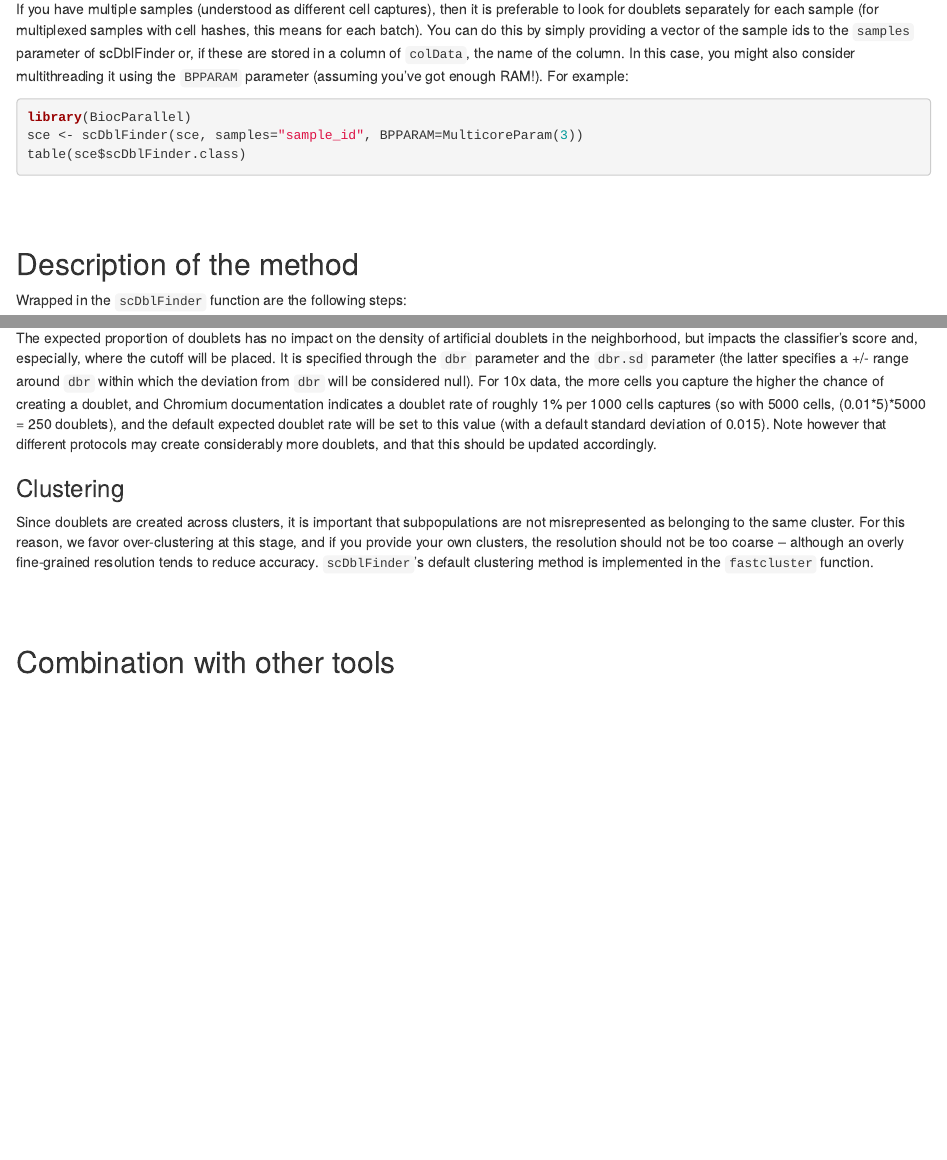
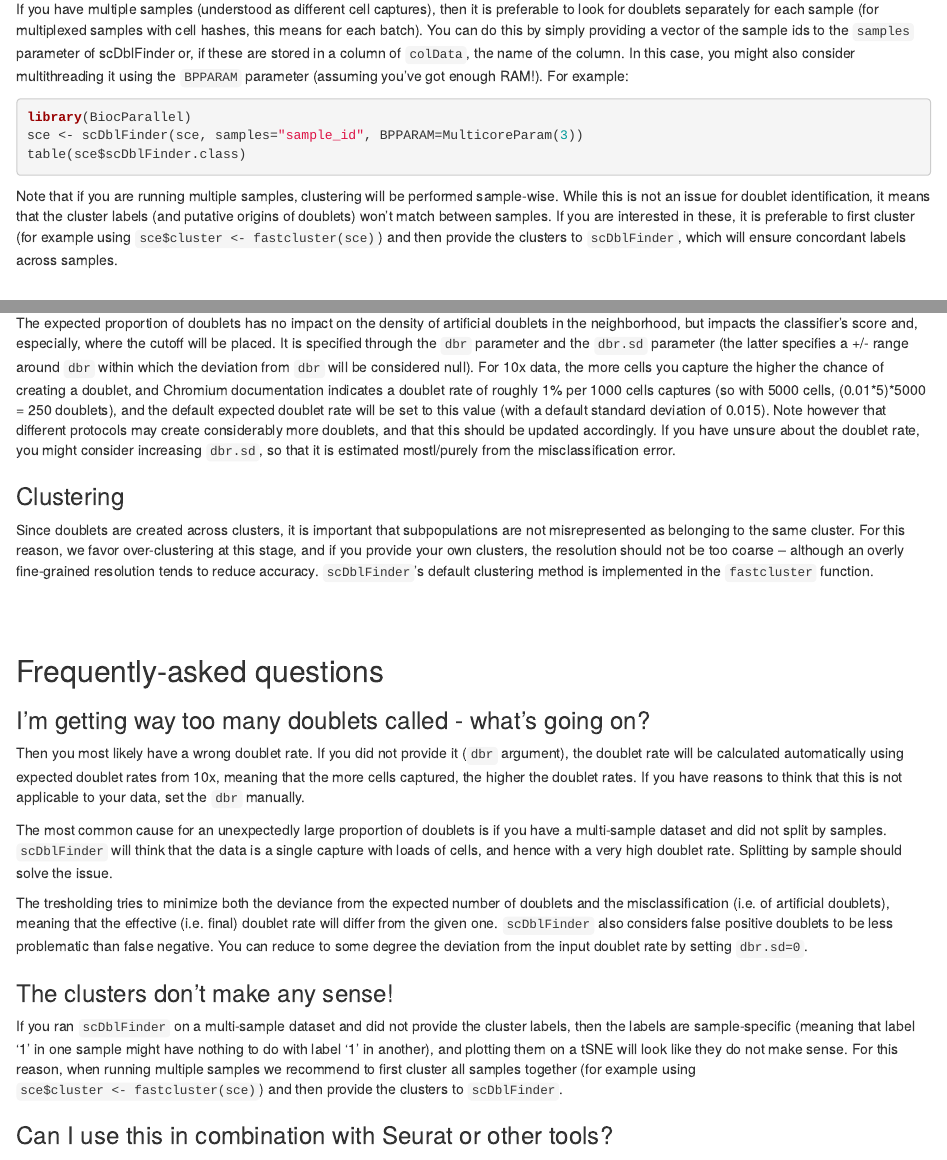
Before and after one commit to plger/scDblFinder, an R Markdown document (vignettes/2_scDblFinder.Rmd): the page in a window 1100 px wide, from 1580 px down, and a second part further down, joined at a grey line. Rendered offline with R 4.5, knitr and Pandoc, with nearby package versions; drawn as R Markdown's standard HTML page in place of the format the file asks for; some code elsewhere in the file could not run offline.

Commit message:
updated documentation

````diff
--- a/vignettes/2_scDblFinder.Rmd
+++ b/vignettes/2_scDblFinder.Rmd
@@ -78,6 +78,8 @@ sce <- scDblFinder(sce, samples="sample_id", BPPARAM=MulticoreParam(3))
 table(sce$scDblFinder.class)
 ```
 
+Note that if you are running multiple samples, clustering will be performed sample-wise. While this is not an issue for doublet identification, it means that the cluster labels (and putative origins of doublets) won't match between samples. If you are interested in these, it is preferable to first cluster (for example using `sce$cluster <- fastcluster(sce)`) and then provide the clusters to `scDblFinder`, which will ensure concordant labels across samples.
+
 <br/><br/>
 
 ## Description of the method
@@ -147,16 +149,29 @@ Because we generate artificial doublets from clusters, it is most often possible
 
 ### Expected proportion of doublets
 
-The expected proportion of doublets has no impact on the density of artificial doublets in the neighborhood, but impacts the classifier's score and, especially, where the cutoff will be placed. It is specified through the `dbr` parameter and the `dbr.sd` parameter (the latter specifies a +/- range around `dbr` within which the deviation from `dbr` will be considered null). For 10x data, the more cells you capture the higher the chance of creating a doublet, and Chromium documentation indicates a doublet rate of roughly 1\% per 1000 cells captures (so with 5000 cells, (0.01\*5)\*5000 = 250 doublets), and the default expected doublet rate will be set to this value (with a default standard deviation of 0.015). Note however that different protocols may create considerably more doublets, and that this should be updated accordingly.
+The expected proportion of doublets has no impact on the density of artificial doublets in the neighborhood, but impacts the classifier's score and, especially, where the cutoff will be placed. It is specified through the `dbr` parameter and the `dbr.sd` parameter (the latter specifies a +/- range around `dbr` within which the deviation from `dbr` will be considered null). For 10x data, the more cells you capture the higher the chance of creating a doublet, and Chromium documentation indicates a doublet rate of roughly 1\% per 1000 cells captures (so with 5000 cells, (0.01\*5)\*5000 = 250 doublets), and the default expected doublet rate will be set to this value (with a default standard deviation of 0.015). Note however that different protocols may create considerably more doublets, and that this should be updated accordingly. If you have unsure about the doublet rate, you might consider increasing `dbr.sd`, so that it is estimated mostl/purely from the misclassification error.
 
 ### Clustering
 
 Since doublets are created across clusters, it is important that subpopulations are not misrepresented as belonging to the same cluster. For this reason, we favor over-clustering at this stage, and if you provide your own clusters, the resolution should not be too coarse -- although an overly fine-grained resolution tends to reduce accuracy. `scDblFinder`'s default clustering method is implemented in the `fastcluster` function.
 
-
 <br/><br/>
 
-## Combination with other tools
+## Frequently-asked questions
+
+### I'm getting way too many doublets called - what's going on?
+
+Then you most likely have a wrong doublet rate. If you did not provide it (`dbr` argument), the doublet rate will be calculated automatically using expected doublet rates from 10x, meaning that the more cells captured, the higher the doublet rates. If you have reasons to think that this is not applicable to your data, set the `dbr` manually.
+
+The most common cause for an unexpectedly large proportion of doublets is if you have a multi-sample dataset and did not split by samples. `scDblFinder` will think that the data is a single capture with loads of cells, and hence with a very high doublet rate. Splitting by sample should solve the issue.
+
+The tresholding tries to minimize both the deviance from the expected number of doublets and the misclassification (i.e. of artificial doublets), meaning that the effective (i.e. final) doublet rate will differ from the given one. `scDblFinder` also considers false positive doublets to be less problematic than false negative. You can reduce to some degree the deviation from the input doublet rate by setting `dbr.sd=0`.
+
+### The clusters don't make any sense!
+
+If you ran `scDblFinder` on a multi-sample dataset and did not provide the cluster labels, then the labels are sample-specific (meaning that label '1' in one sample might have nothing to do with label '1' in another), and plotting them on a tSNE will look like they do not make sense. For this reason, when running multiple samples we recommend to first cluster all samples together (for example using `sce$cluster <- fastcluster(sce)`) and then provide the clusters to `scDblFinder`.
+
+### Can I use this in combination with Seurat or other tools?
 
 If the input SCE already contains a `logcounts` assay or a `reducedDim` slot named 'PCA', scDblFinder will use them for the clustering step. In addition, a clustering can be manually given using the `clusters` argument of `scDblFinder()`.
 In this way, `r Githubpkg("satijalab.org/seurat")` clustering could for instance be used (in which case we suggest not to use a too low `resolution` parameter) to create the artifical doublets (see `?Seurat::as.SingleCellExperiment.Seurat` for conversion to SCE).
````
Also changed, not shown: vignettes/1_introduction.Rmd (+13 -0 lines), vignettes/2_scDblFinder.Rmd (4 more changed lines).
